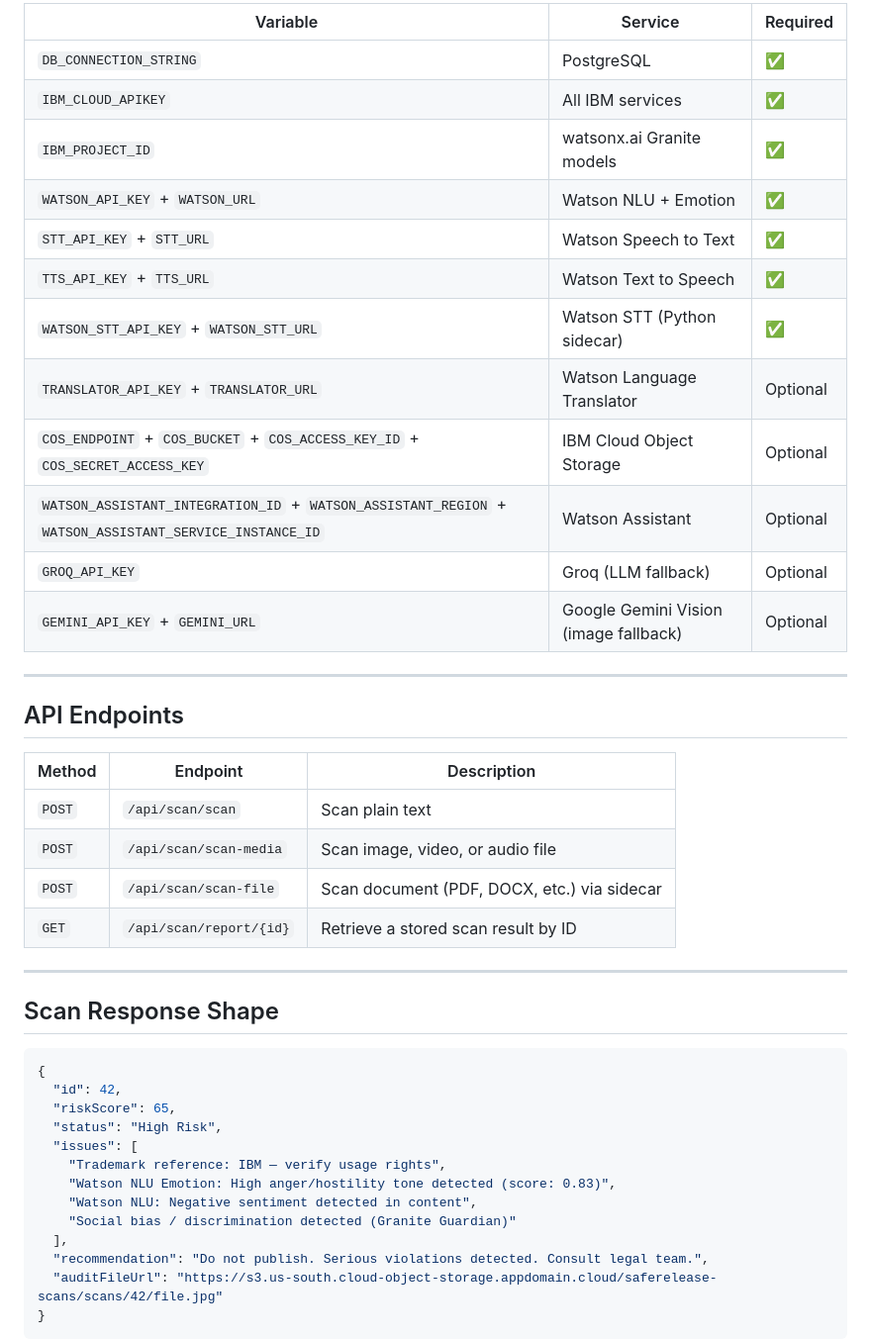
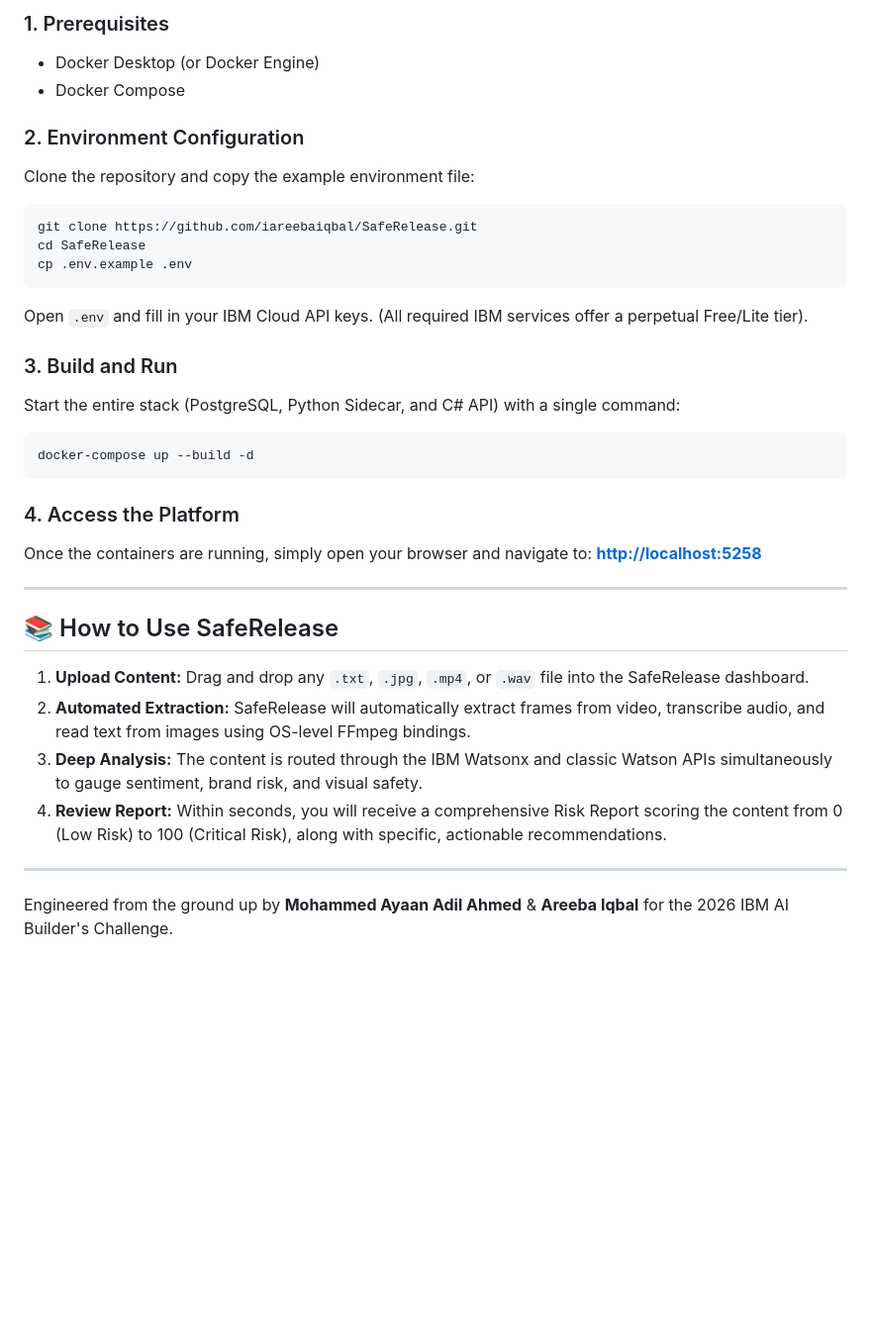
Before and after one commit to iareebaiqbal/SafeRelease, a Markdown page: README.md, the part around one of its changes. Shown at 99% size. Drawn GitHub-style; blank space fills up the shorter version.

````diff
--- a/README.md
+++ b/README.md
@@ -103,47 +90,37 @@ See [`.env.example`](.env.example) for the full annotated list. Key variables:
 
-| Variable | Service | Required |
-|----------|---------|----------|
-| `DB_CONNECTION_STRING` | PostgreSQL | ✅ |
-| `IBM_CLOUD_APIKEY` | All IBM services | ✅ |
-| `IBM_PROJECT_ID` | watsonx.ai Granite models | ✅ |
-| `WATSON_API_KEY` + `WATSON_URL` | Watson NLU + Emotion | ✅ |
-| `STT_API_KEY` + `STT_URL` | Watson Speech to Text | ✅ |
-| `TTS_API_KEY` + `TTS_URL` | Watson Text to Speech | ✅ |
-| `WATSON_STT_API_KEY` + `WATSON_STT_URL` | Watson STT (Python sidecar) | ✅ |
-| `TRANSLATOR_API_KEY` + `TRANSLATOR_URL` | Watson Language Translator | Optional |
-| `COS_ENDPOINT` + `COS_BUCKET` + `COS_ACCESS_KEY_ID` + `COS_SECRET_ACCESS_KEY` | IBM Cloud Object Storage | Optional |
-| `WATSON_ASSISTANT_INTEGRATION_ID` + `WATSON_ASSISTANT_REGION` + `WATSON_ASSISTANT_SERVICE_INSTANCE_ID` | Watson Assistant | Optional |
-| `GROQ_API_KEY` | Groq (LLM fallback) | Optional |
-| `GEMINI_API_KEY` + `GEMINI_URL` | Google Gemini Vision (image fallback) | Optional |
+### 1. Prerequisites
+- Docker Desktop (or Docker Engine)
+- Docker Compose
+
+### 2. Environment Configuration
+Clone the repository and copy the example environment file:
+```bash
+git clone https://github.com/iareebaiqbal/SafeRelease.git
+cd SafeRelease
+cp .env.example .env
+```
+Open `.env` and fill in your IBM Cloud API keys. (All required IBM services offer a perpetual Free/Lite tier).
+
+### 3. Build and Run
+Start the entire stack (PostgreSQL, Python Sidecar, and C# API) with a single command:
+```bash
+docker-compose up --build -d
+```
+
+### 4. Access the Platform
+Once the containers are running, simply open your browser and navigate to:
+**[http://localhost:5258](http://localhost:5258)**
 
 ---
 
-## API Endpoints
+## 📚 How to Use SafeRelease
 
-| Method | Endpoint | Description |
-|--------|----------|-------------|
-| `POST` | `/api/scan/scan` | Scan plain text |
-| `POST` | `/api/scan/scan-media` | Scan image, video, or audio file |
-| `POST` | `/api/scan/scan-file` | Scan document (PDF, DOCX, etc.) via sidecar |
-| `GET`  | `/api/scan/report/{id}` | Retrieve a stored scan result by ID |
+1. **Upload Content:** Drag and drop any `.txt`, `.jpg`, `.mp4`, or `.wav` file into the SafeRelease dashboard.
+2. **Automated Extraction:** SafeRelease will automatically extract frames from video, transcribe audio, and read text from images using OS-level FFmpeg bindings.
+3. **Deep Analysis:** The content is routed through the IBM Watsonx and classic Watson APIs simultaneously to gauge sentiment, brand risk, and visual safety.
+4. **Review Report:** Within seconds, you will receive a comprehensive Risk Report scoring the content from 0 (Low Risk) to 100 (Critical Risk), along with specific, actionable recommendations.
 
 ---
 
-## Scan Response Shape
+Engineered from the ground up by **Mohammed Ayaan Adil Ahmed** & **Areeba Iqbal** for the 2026 IBM AI Builder's Challenge.
 
-```json
-{
-  "id": 42,
-  "riskScore": 65,
-  "status": "High Risk",
-  "issues": [
-    "Trademark reference: IBM — verify usage rights",
-    "Watson NLU Emotion: High anger/hostility tone detected (score: 0.83)",
-    "Watson NLU: Negative sentiment detected in content",
-    "Social bias / discrimination detected (Granite Guardian)"
-  ],
-  "recommendation": "Do not publish. Serious violations detected. Consult legal team.",
-  "auditFileUrl": "https://s3.us-south.cloud-object-storage.appdomain.cloud/saferelease-scans/scans/42/file.jpg"
-}
-```
-
````
Also changed, not shown: other parts of README.md (+42 -97 lines).
